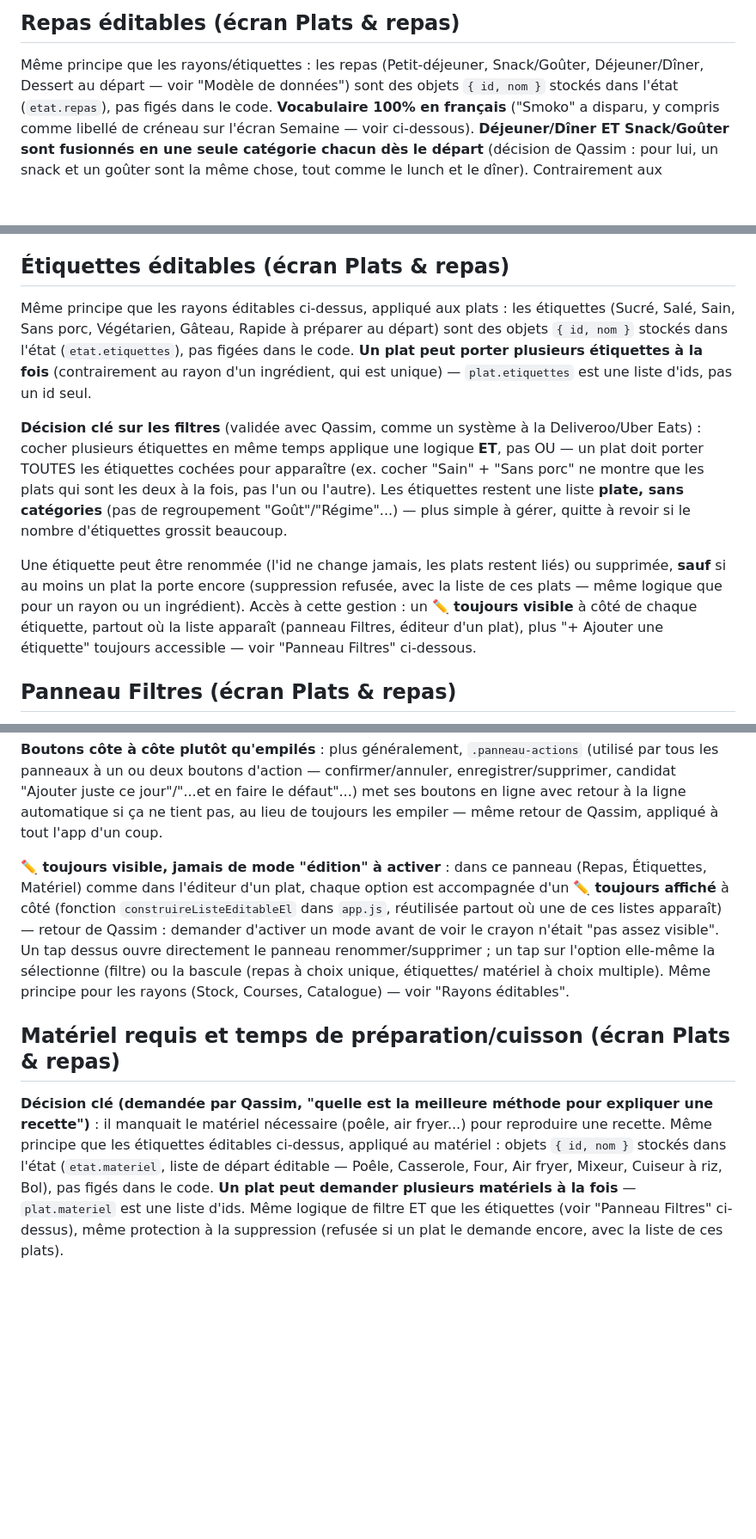
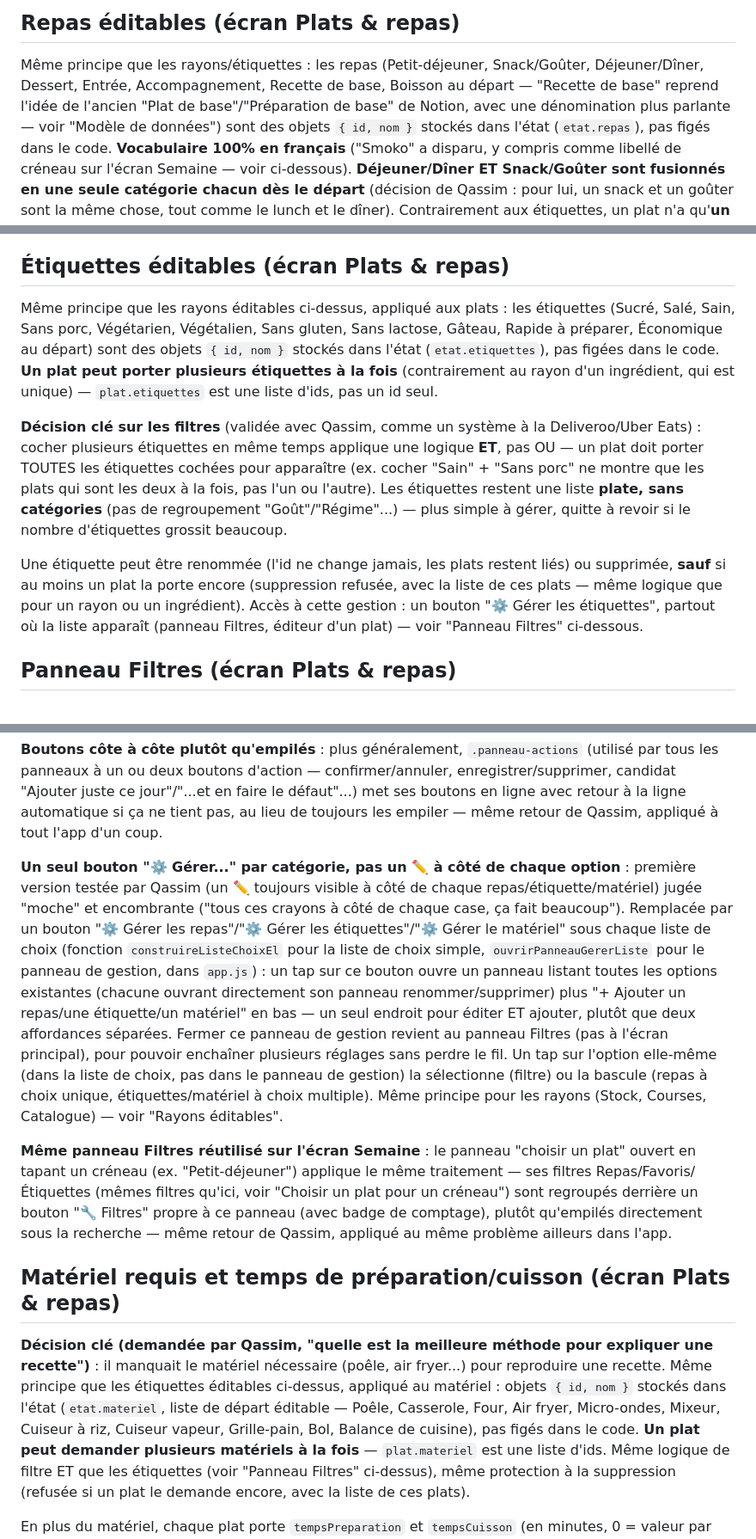
Before and after one commit to Kyubi212/ma-semaine, a Markdown page: CLAUDE.md, 3 parts joined by grey strips. Shown at 86% size. GitHub-like rendering; blank space fills up the shorter version.

Commit message:
docs: documenter le bouton Gérer, les listes enrichies et le panneau Filtres créneau
Corrige la doc du panneau ✏️-toujours-visible (rejetée par Qassim,
remplacée par un bouton "⚙️ Gérer..." unique par catégorie), et
consigne les listes par défaut enrichies (repas, étiquettes, matériel)
ainsi que le nouveau sous-panneau Filtres du panneau créneau.

Co-Authored-By: Claude Sonnet 5 <noreply@anthropic.com>
Claude-Session: https://claude.ai/code/session_01NMTb6ZGzMBdPBrZhe5z5Zw

```diff
--- a/CLAUDE.md
+++ b/CLAUDE.md
@@ -389,7 +389,9 @@ panneau, pas directement depuis un écran).
 ## Repas éditables (écran Plats & repas)
 
 Même principe que les rayons/étiquettes : les repas (Petit-déjeuner, Snack/Goûter, Déjeuner/Dîner,
-Dessert au départ — voir "Modèle de données") sont des objets `{ id, nom }` stockés dans l'état
+Dessert, Entrée, Accompagnement, Recette de base, Boisson au départ — "Recette de base" reprend
+l'idée de l'ancien "Plat de base"/"Préparation de base" de Notion, avec une dénomination plus
+parlante — voir "Modèle de données") sont des objets `{ id, nom }` stockés dans l'état
 (`etat.repas`), pas figés dans le code. **Vocabulaire 100% en français** ("Smoko" a disparu, y
 compris comme libellé de créneau sur l'écran Semaine — voir ci-dessous). **Déjeuner/Dîner ET
 Snack/Goûter sont fusionnés en une seule catégorie chacun dès le départ** (décision de Qassim :
@@ -423,7 +425,8 @@ manquante sans interrompre la saisie d'une recette, avec retour automatique à l
 ## Étiquettes éditables (écran Plats & repas)
 
 Même principe que les rayons éditables ci-dessus, appliqué aux plats : les étiquettes (Sucré,
-Salé, Sain, Sans porc, Végétarien, Gâteau, Rapide à préparer au départ) sont des objets
+Salé, Sain, Sans porc, Végétarien, Végétalien, Sans gluten, Sans lactose, Gâteau, Rapide à
+préparer, Économique au départ) sont des objets
 `{ id, nom }` stockés dans l'état (`etat.etiquettes`), pas figées dans le code. **Un plat peut
 porter plusieurs étiquettes à la fois** (contrairement au rayon d'un ingrédient, qui est unique) —
 `plat.etiquettes` est une liste d'ids, pas un id seul.
@@ -437,9 +440,9 @@ revoir si le nombre d'étiquettes grossit beaucoup.
 
 Une étiquette peut être renommée (l'id ne change jamais, les plats restent liés) ou supprimée,
 **sauf** si au moins un plat la porte encore (suppression refusée, avec la liste de ces plats —
-même logique que pour un rayon ou un ingrédient). Accès à cette gestion : un ✏️ **toujours
-visible** à côté de chaque étiquette, partout où la liste apparaît (panneau Filtres, éditeur d'un
-plat), plus "+ Ajouter une étiquette" toujours accessible — voir "Panneau Filtres" ci-dessous.
+même logique que pour un rayon ou un ingrédient). Accès à cette gestion : un bouton "⚙️ Gérer les
+étiquettes", partout où la liste apparaît (panneau Filtres, éditeur d'un plat) — voir "Panneau
+Filtres" ci-dessous.
 
 ## Panneau Filtres (écran Plats & repas)
 
@@ -458,14 +461,25 @@ candidat "Ajouter juste ce jour"/"...et en faire le défaut"...) met ses boutons
 retour à la ligne automatique si ça ne tient pas, au lieu de toujours les empiler — même retour de
 Qassim, appliqué à tout l'app d'un coup.
 
-**✏️ toujours visible, jamais de mode "édition" à activer** : dans ce panneau (Repas, Étiquettes,
-Matériel) comme dans l'éditeur d'un plat, chaque option est accompagnée d'un ✏️ **toujours
-affiché** à côté (fonction `construireListeEditableEl` dans `app.js`, réutilisée partout où une de
-ces listes apparaît) — retour de Qassim : demander d'activer un mode avant de voir le crayon
-n'était "pas assez visible". Un tap dessus ouvre directement le panneau renommer/supprimer ; un
-tap sur l'option elle-même la sélectionne (filtre) ou la bascule (repas à choix unique, étiquettes/
-matériel à choix multiple). Même principe pour les rayons (Stock, Courses, Catalogue) — voir
-"Rayons éditables".
+**Un seul bouton "⚙️ Gérer..." par catégorie, pas un ✏️ à côté de chaque option** : première
+version testée par Qassim (un ✏️ toujours visible à côté de chaque repas/étiquette/matériel) jugée
+"moche" et encombrante ("tous ces crayons à côté de chaque case, ça fait beaucoup"). Remplacée par
+un bouton "⚙️ Gérer les repas"/"⚙️ Gérer les étiquettes"/"⚙️ Gérer le matériel" sous chaque liste de
+choix (fonction `construireListeChoixEl` pour la liste de choix simple, `ouvrirPanneauGererListe`
+pour le panneau de gestion, dans `app.js`) : un tap sur ce bouton ouvre un panneau listant toutes
+les options existantes (chacune ouvrant directement son panneau renommer/supprimer) plus
+"+ Ajouter un repas/une étiquette/un matériel" en bas — un seul endroit pour éditer ET ajouter,
+plutôt que deux affordances séparées. Fermer ce panneau de gestion revient au panneau Filtres (pas
+à l'écran principal), pour pouvoir enchaîner plusieurs réglages sans perdre le fil. Un tap sur
+l'option elle-même (dans la liste de choix, pas dans le panneau de gestion) la sélectionne
+(filtre) ou la bascule (repas à choix unique, étiquettes/matériel à choix multiple). Même principe
+pour les rayons (Stock, Courses, Catalogue) — voir "Rayons éditables".
+
+**Même panneau Filtres réutilisé sur l'écran Semaine** : le panneau "choisir un plat" ouvert en
+tapant un créneau (ex. "Petit-déjeuner") applique le même traitement — ses filtres Repas/Favoris/
+Étiquettes (mêmes filtres qu'ici, voir "Choisir un plat pour un créneau") sont regroupés derrière
+un bouton "🔧 Filtres" propre à ce panneau (avec badge de comptage), plutôt qu'empilés directement
+sous la recherche — même retour de Qassim, appliqué au même problème ailleurs dans l'app.
 
 ## Matériel requis et temps de préparation/cuisson (écran Plats & repas)
 
@@ -473,7 +487,8 @@ matériel à choix multiple). Même principe pour les rayons (Stock, Courses, Ca
 recette")** : il manquait le matériel nécessaire (poêle, air fryer...) pour reproduire une
 recette. Même principe que les étiquettes éditables ci-dessus, appliqué au matériel : objets
 `{ id, nom }` stockés dans l'état (`etat.materiel`, liste de départ éditable — Poêle, Casserole,
-Four, Air fryer, Mixeur, Cuiseur à riz, Bol), pas figés dans le code. **Un plat peut demander
+Four, Air fryer, Micro-ondes, Mixeur, Cuiseur à riz, Cuiseur vapeur, Grille-pain, Bol, Balance de
+cuisine), pas figés dans le code. **Un plat peut demander
 plusieurs matériels à la fois** — `plat.materiel` est une liste d'ids. Même logique de filtre ET
 que les étiquettes (voir "Panneau Filtres" ci-dessus), même protection à la suppression (refusée
 si un plat le demande encore, avec la liste de ces plats).
```
